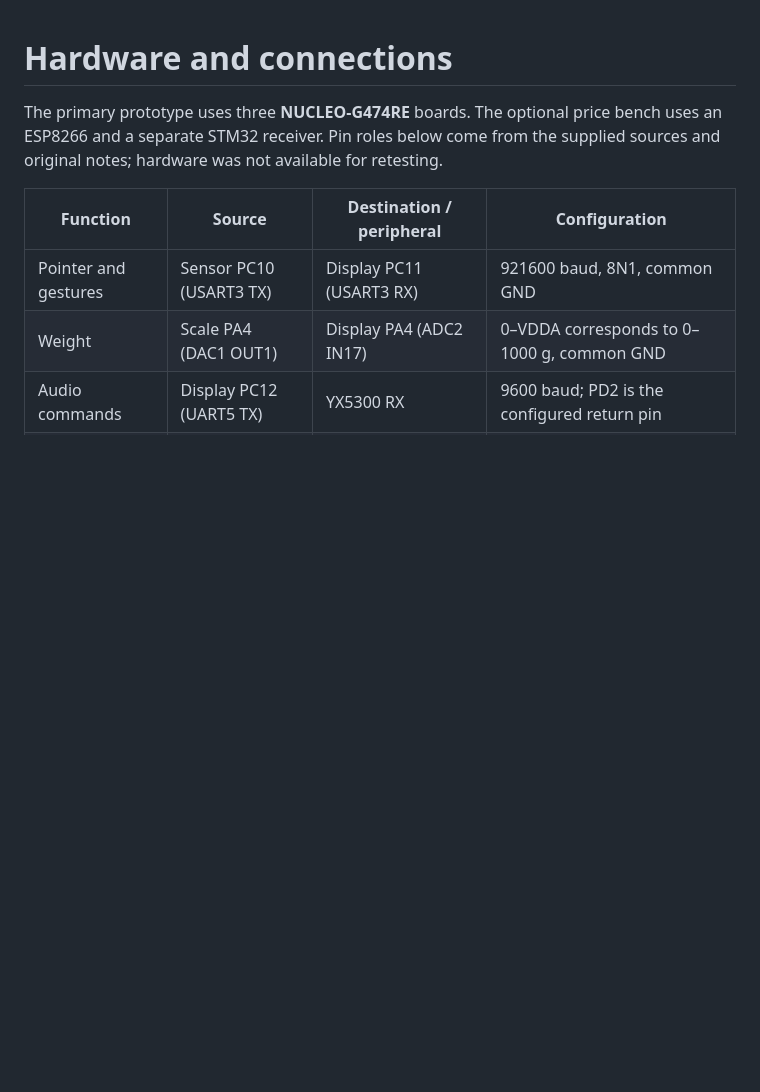
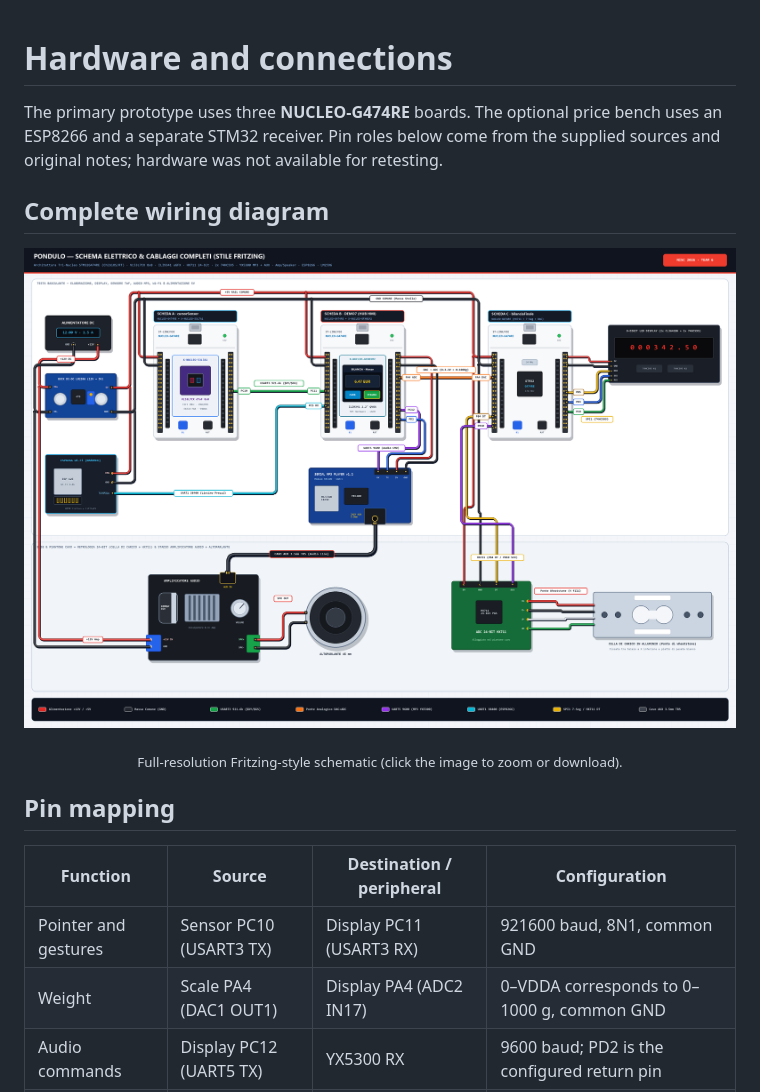
Before and after one commit to EmanuelChirico/Pondulo, a Markdown page: docs/HARDWARE.md, the part around the change. GitHub-like rendering; pictures changed too: docs/assets/pondulo-wiring-diagram.png (added); blank space fills up the shorter version.

```diff
--- a/docs/HARDWARE.md
+++ b/docs/HARDWARE.md
@@ -3,6 +3,18 @@
 The primary prototype uses three **NUCLEO-G474RE** boards. The optional price
 bench uses an ESP8266 and a separate STM32 receiver. Pin roles below come from
 the supplied sources and original notes; hardware was not available for retesting.
+
+## Complete wiring diagram
+
+<p align="center">
+  <a href="assets/pondulo-wiring-diagram.png">
+    <img src="assets/pondulo-wiring-diagram.png" alt="PONDULO complete Fritzing-style wiring diagram." width="100%">
+  </a>
+</p>
+
+<p align="center"><sub>Full-resolution Fritzing-style schematic (click the image to zoom or download).</sub></p>
+
+## Pin mapping
 
 | Function | Source | Destination / peripheral | Configuration |
 |---|---|---|---|
```
Also changed, not shown: README.md (+10 -0 lines), docs/README.it.md (+1 -1 lines).
